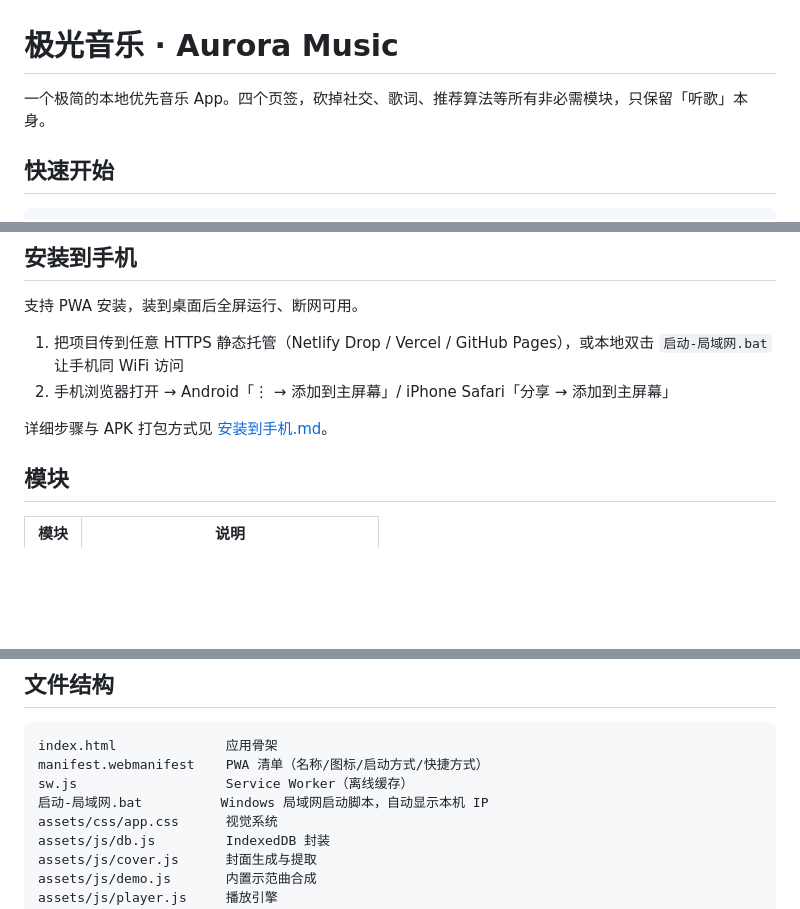
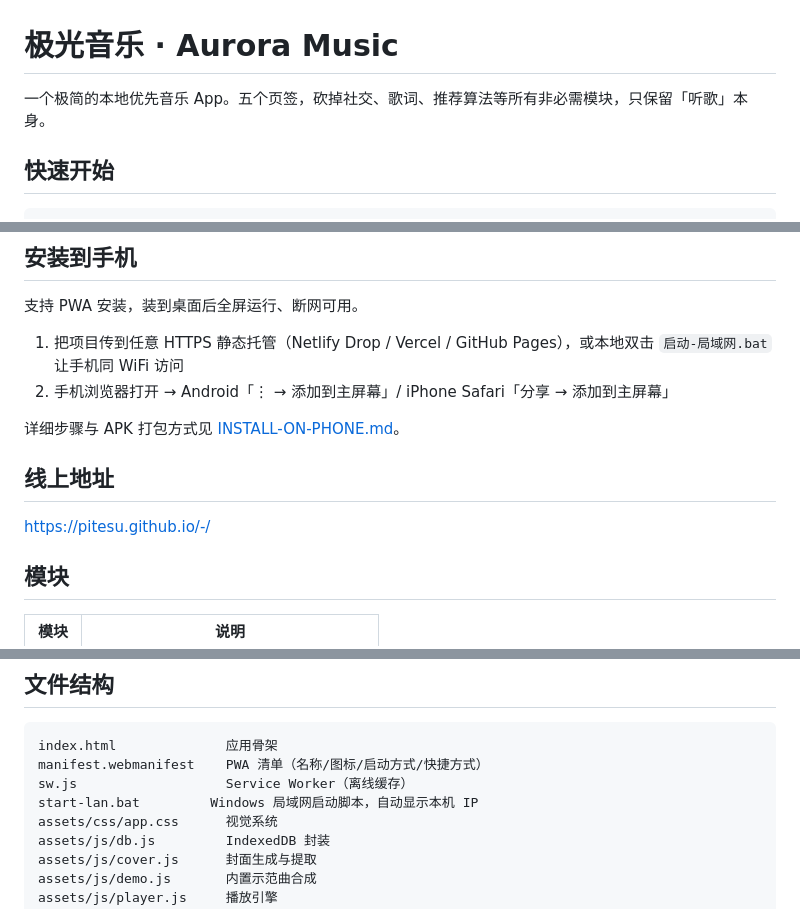
Before and after one commit to Pitesu/-, a Markdown page: README.md, 3 parts joined by grey strips. Drawn GitHub-style; blank space fills up the shorter version.

Commit message:
docs: 修正页签数量表述，补充线上地址

```diff
--- a/README.md
+++ b/README.md
@@ -1,6 +1,6 @@
 # 极光音乐 · Aurora Music
 
-一个极简的本地优先音乐 App。四个页签，砍掉社交、歌词、推荐算法等所有非必需模块，只保留「听歌」本身。
+一个极简的本地优先音乐 App。五个页签，砍掉社交、歌词、推荐算法等所有非必需模块，只保留「听歌」本身。
 
 ## 快速开始
 
@@ -19,7 +19,11 @@ python -m http.server 8848
 1. 把项目传到任意 HTTPS 静态托管（Netlify Drop / Vercel / GitHub Pages），或本地双击 `启动-局域网.bat` 让手机同 WiFi 访问
 2. 手机浏览器打开 → Android「⋮ → 添加到主屏幕」/ iPhone Safari「分享 → 添加到主屏幕」
 
-详细步骤与 APK 打包方式见 [安装到手机.md](安装到手机.md)。
+详细步骤与 APK 打包方式见 [INSTALL-ON-PHONE.md](INSTALL-ON-PHONE.md)。
+
+## 线上地址
+
+https://pitesu.github.io/-/
 
 ## 模块
 
@@ -87,7 +91,7 @@ python -m http.server 8848
 index.html              应用骨架
 manifest.webmanifest    PWA 清单（名称/图标/启动方式/快捷方式）
 sw.js                   Service Worker（离线缓存）
-启动-局域网.bat          Windows 局域网启动脚本，自动显示本机 IP
+start-lan.bat         Windows 局域网启动脚本，自动显示本机 IP
 assets/css/app.css      视觉系统
 assets/js/db.js         IndexedDB 封装
 assets/js/cover.js      封面生成与提取
```
